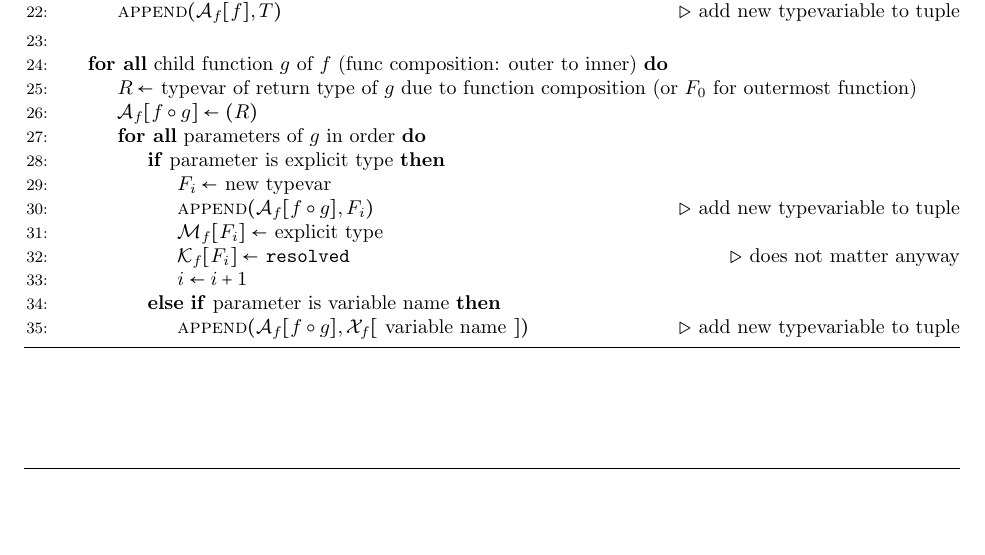
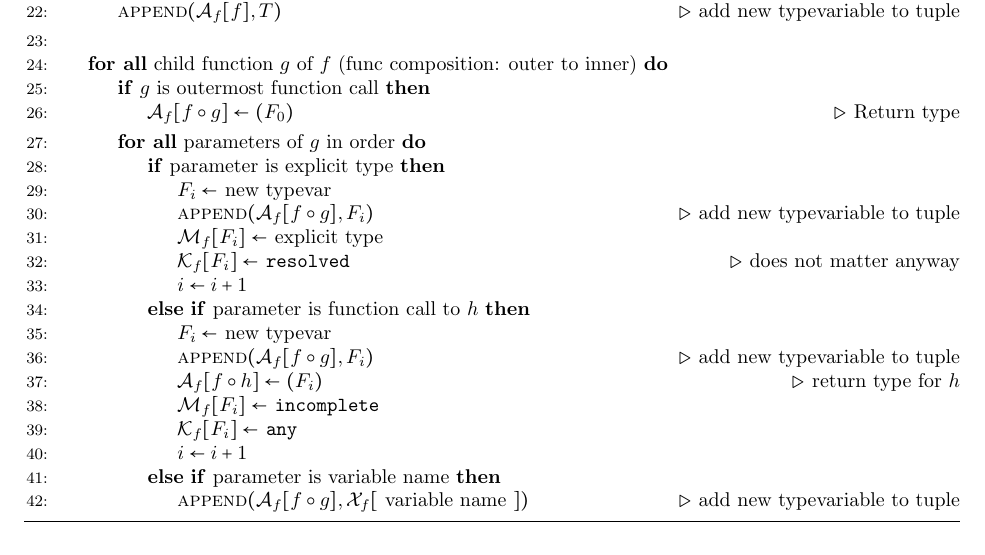
Before and after one commit to tylercecil/Paratype, a LaTeX document (documentation/design.tex): part of page 3 of 10 before the commit and part of page 4 of 10 after it, cut so that both start at the same text, the shorter picture padded with empty space. Compiled offline with pdfLaTeX.

Commit message:
MOD: setup incorporates function composition, detects relations between typevariables nicely

```diff
--- a/documentation/design.tex
+++ b/documentation/design.tex
@@ -190,9 +190,10 @@ function, showing the relations between type variables of the child and itself.
 
 			\State
 			\ForAll{child function $g$ of $f$ (func composition: outer to inner)}
-				\State $R \gets $ typevar of return type of $g$ due to function
-				composition (or $F_0$ for outermost function)
-				\State $\mathcal{A}_f[f \circ g] \gets (R)$
+				\If{$g$ is outermost function call}
+					\State $\mathcal{A}_f[f \circ g] \gets (F_0)$
+					\Comment{Return type}
+				\EndIf
 				\ForAll{parameters of $g$ in order}
 					\If{parameter is explicit type}
 						\State $F_i \gets $ new typevar
@@ -202,6 +203,16 @@ function, showing the relations between type variables of the child and itself.
 						\State $\mathcal{K}_f[F_i] \gets $ \texttt{resolved}
 						\Comment{does not matter anyway}
 						\State $i \gets i+1$
+					\ElsIf{parameter is function call to $h$}
+						\State $F_i \gets $ new typevar
+						\State $\Call{append}{\mathcal{A}_f[f \circ g], F_i}$
+						\Comment{add new typevariable to tuple}
+						\State $\mathcal{A}_f[f \circ h] \gets (F_i)$
+						\Comment{return type for $h$}
+						\State $\mathcal{M}_f[F_i] \gets $ \texttt{incomplete}
+						\State $\mathcal{K}_f[F_i] \gets $ \texttt{any}
+						\State $i \gets i+1$
+
 					\ElsIf{parameter is variable name}
 						\State $\Call{append}{\mathcal{A}_f[f \circ g],
 						\mathcal{X}_f[$ variable name $]}$ \Comment{add new
```
